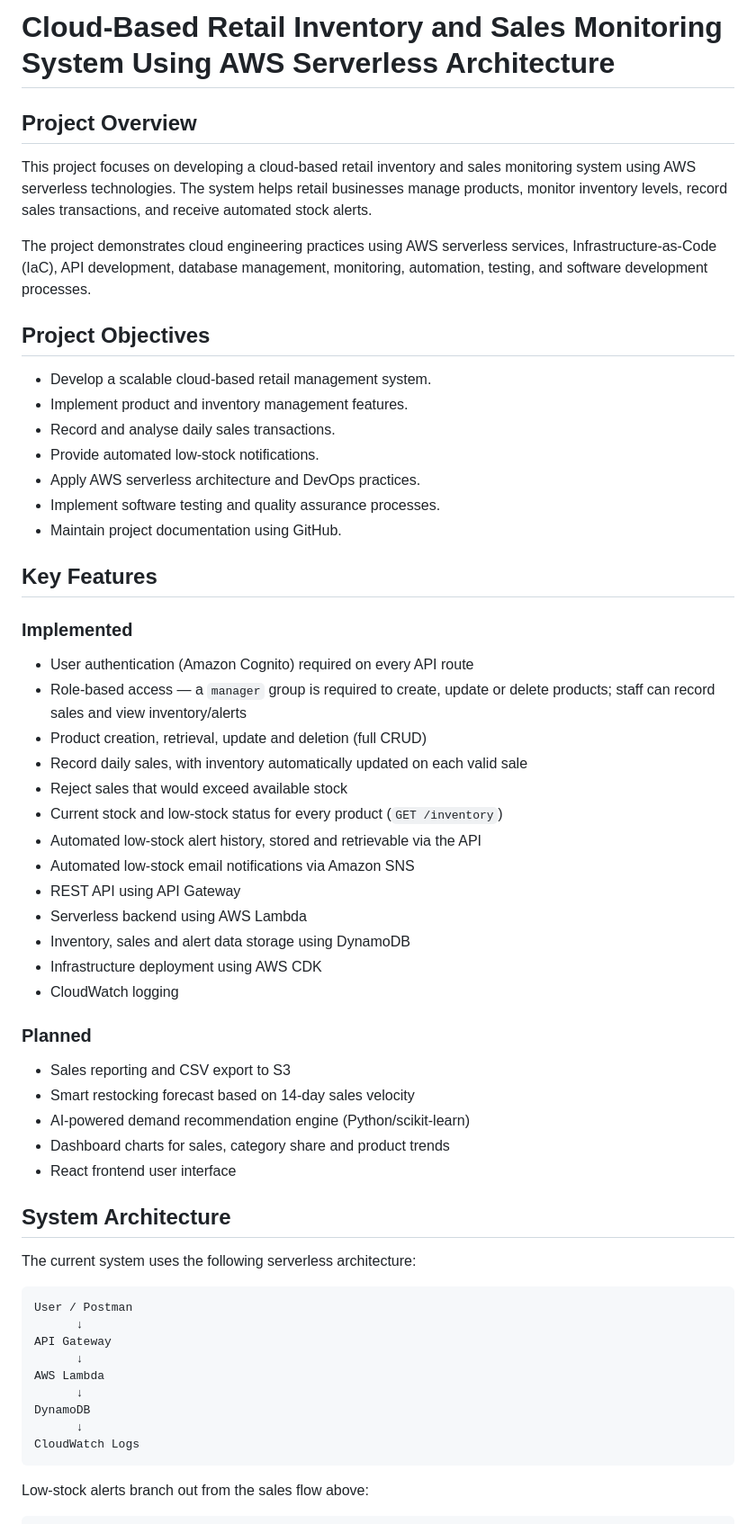
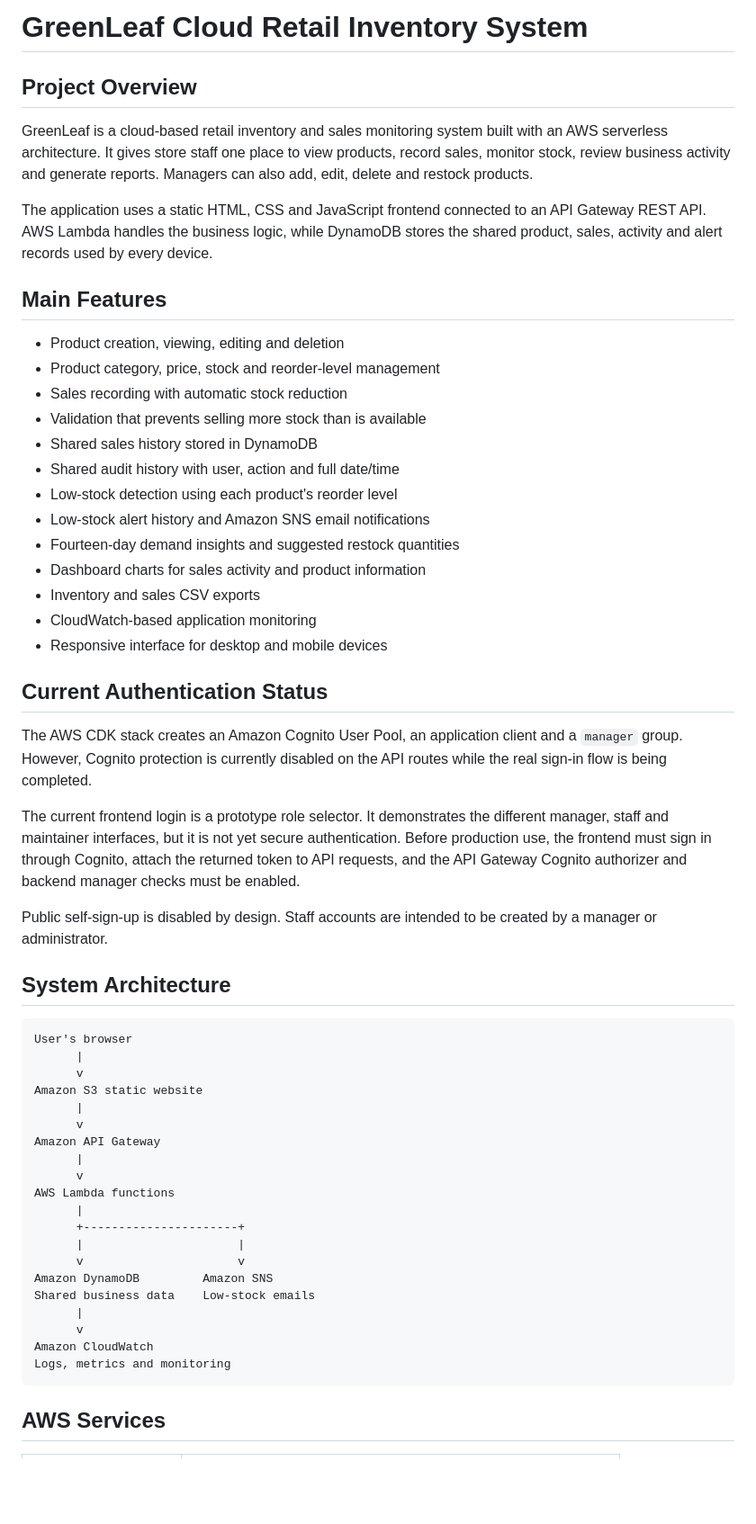
Before and after one commit to samipkafle/cloud-retail-inventory-system, a Markdown page: README.md, the part around one of its changes. Shown at 90% size. Drawn GitHub-style; blank space fills up the shorter version.

````diff
--- a/README.md
+++ b/README.md
@@ -1,62 +1,59 @@
-# Cloud-Based Retail Inventory and Sales Monitoring System Using AWS Serverless Architecture
+# GreenLeaf Cloud Retail Inventory System
 
 ## Project Overview
 
-This project focuses on developing a cloud-based retail inventory and sales monitoring system using AWS serverless technologies. The system helps retail businesses manage products, monitor inventory levels, record sales transactions, and receive automated stock alerts.
+GreenLeaf is a cloud-based retail inventory and sales monitoring system built with an AWS serverless architecture. It gives store staff one place to view products, record sales, monitor stock, review business activity and generate reports. Managers can also add, edit, delete and restock products.
 
-The project demonstrates cloud engineering practices using AWS serverless services, Infrastructure-as-Code (IaC), API development, database management, monitoring, automation, testing, and software development processes.
+The application uses a static HTML, CSS and JavaScript frontend connected to an API Gateway REST API. AWS Lambda handles the business logic, while DynamoDB stores the shared product, sales, activity and alert records used by every device.
 
-## Project Objectives
+## Main Features
 
-* Develop a scalable cloud-based retail management system.
-* Implement product and inventory management features.
-* Record and analyse daily sales transactions.
-* Provide automated low-stock notifications.
-* Apply AWS serverless architecture and DevOps practices.
-* Implement software testing and quality assurance processes.
-* Maintain project documentation using GitHub.
+- Product creation, viewing, editing and deletion
+- Product category, price, stock and reorder-level management
+- Sales recording with automatic stock reduction
+- Validation that prevents selling more stock than is available
+- Shared sales history stored in DynamoDB
+- Shared audit history with user, action and full date/time
+- Low-stock detection using each product's reorder level
+- Low-stock alert history and Amazon SNS email notifications
+- Fourteen-day demand insights and suggested restock quantities
+- Dashboard charts for sales activity and product information
+- Inventory and sales CSV exports
+- CloudWatch-based application monitoring
+- Responsive interface for desktop and mobile devices
 
-## Key Features
+## Current Authentication Status
 
-### Implemented
+The AWS CDK stack creates an Amazon Cognito User Pool, an application client and a `manager` group. However, Cognito protection is currently disabled on the API routes while the real sign-in flow is being completed.
 
-* User authentication (Amazon Cognito) required on every API route
-* Role-based access — a `manager` group is required to create, update or delete products; staff can record sales and view inventory/alerts
-* Product creation, retrieval, update and deletion (full CRUD)
-* Record daily sales, with inventory automatically updated on each valid sale
-* Reject sales that would exceed available stock
-* Current stock and low-stock status for every product (`GET /inventory`)
-* Automated low-stock alert history, stored and retrievable via the API
-* Automated low-stock email notifications via Amazon SNS
-* REST API using API Gateway
-* Serverless backend using AWS Lambda
-* Inventory, sales and alert data storage using DynamoDB
-* Infrastructure deployment using AWS CDK
-* CloudWatch logging
+The current frontend login is a prototype role selector. It demonstrates the different manager, staff and maintainer interfaces, but it is not yet secure authentication. Before production use, the frontend must sign in through Cognito, attach the returned token to API requests, and the API Gateway Cognito authorizer and backend manager checks must be enabled.
 
-### Planned
-
-* Sales reporting and CSV export to S3
-* Smart restocking forecast based on 14-day sales velocity
-* AI-powered demand recommendation engine (Python/scikit-learn)
-* Dashboard charts for sales, category share and product trends
-* React frontend user interface
+Public self-sign-up is disabled by design. Staff accounts are intended to be created by a manager or administrator.
 
 ## System Architecture
 
-The current system uses the following serverless architecture:
-
 ```text
-User / Postman
-      ↓
-API Gateway
-      ↓
-AWS Lambda
-      ↓
-DynamoDB
-      ↓
-CloudWatch Logs
+User's browser
+      |
+      v
+Amazon S3 static website
+      |
+      v
+Amazon API Gateway
+      |
+      v
+AWS Lambda functions
+      |
+      +----------------------+
+      |                      |
+      v                      v
+Amazon DynamoDB         Amazon SNS
+Shared business data    Low-stock emails
+      |
+      v
+Amazon CloudWatch
+Logs, metrics and monitoring
 ```
 
-Low-stock alerts branch out from the sales flow above:
+## AWS Services
 
````
Also changed, not shown: other parts of README.md (+196 -130 lines).
